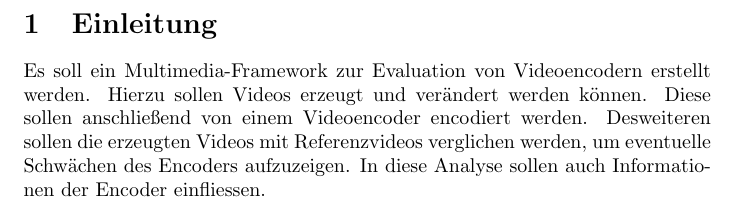
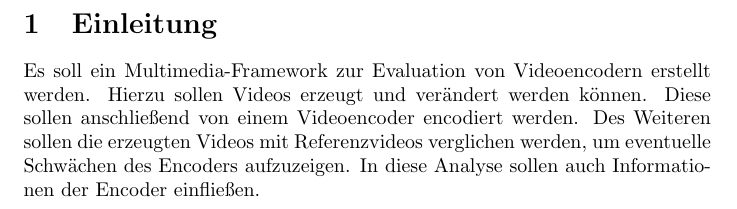
Before and after one commit to TehMillhouse/YUV.KA, a LaTeX document (pflichtenheft/pflichtenheft.tex, which reads pflichtenheft/einleitung.tex): part of page 2 of 14, cut so that both start at the same text. Compiled offline with pdfLaTeX.

Commit message:
Fixed some typos

```diff
--- a/pflichtenheft/einleitung.tex
+++ b/pflichtenheft/einleitung.tex
@@ -1,3 +1,3 @@
 \section{Einleitung}
 
-Es soll ein Multimedia-Framework zur Evaluation von Videoencodern erstellt werden. Hierzu sollen Videos erzeugt und verändert werden können. Diese sollen anschließend von einem Videoencoder encodiert werden. Desweiteren sollen die erzeugten Videos mit Referenzvideos verglichen werden, um eventuelle Schwächen des Encoders aufzuzeigen. In diese Analyse sollen auch Informationen der Encoder einfliessen.
+Es soll ein Multimedia-Framework zur Evaluation von Videoencodern erstellt werden. Hierzu sollen Videos erzeugt und verändert werden können. Diese sollen anschließend von einem Videoencoder encodiert werden. Des Weiteren sollen die erzeugten Videos mit Referenzvideos verglichen werden, um eventuelle Schwächen des Encoders aufzuzeigen. In diese Analyse sollen auch Informationen der Encoder einfließen.
```
